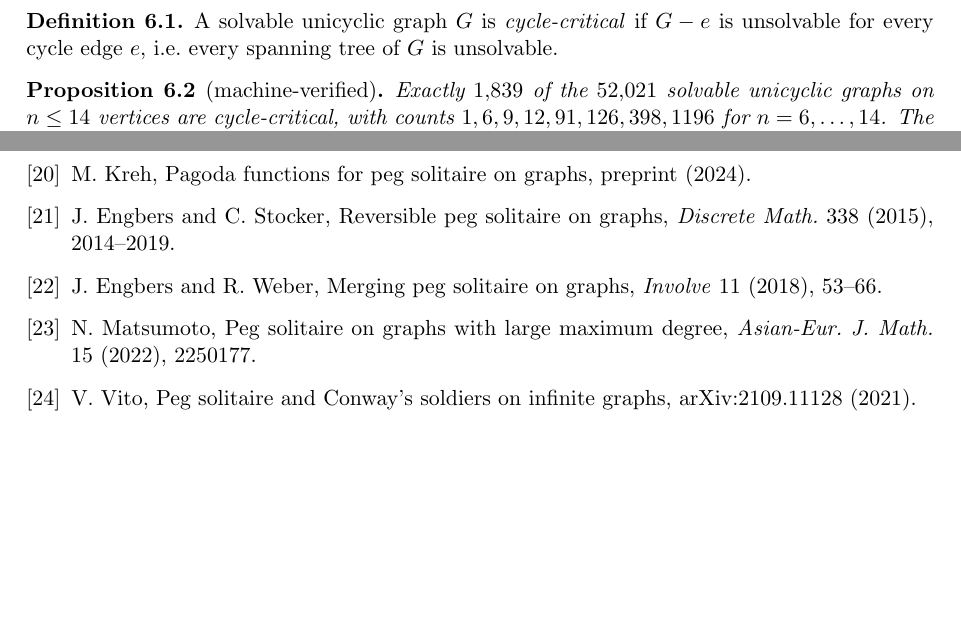
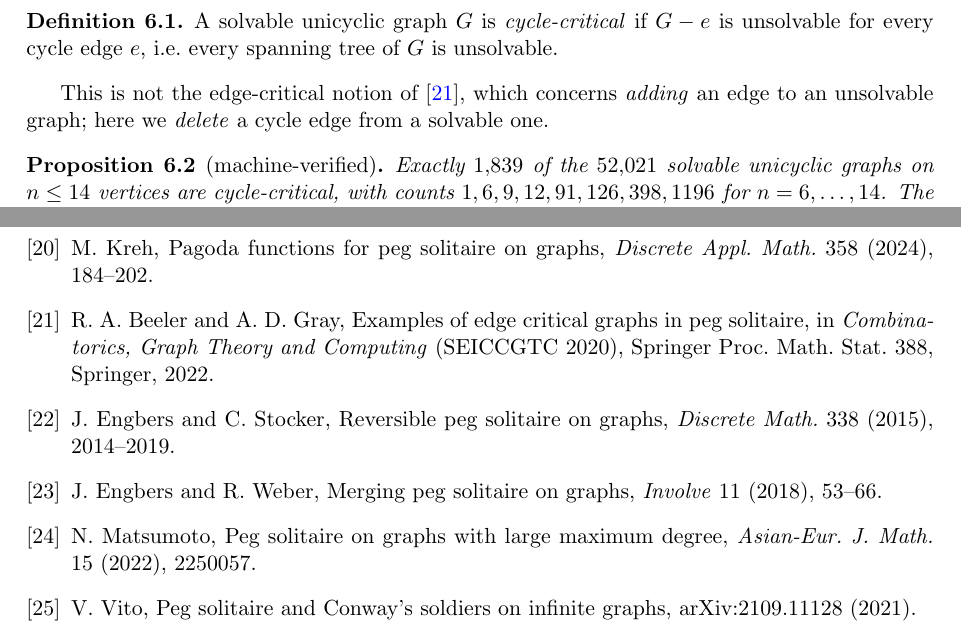
Before and after one commit to krishnatheaverage/peg-solitaire-atlas, a LaTeX paper (paper/peg-solitaire-unicyclic.tex): two parts of pages 7 and 12 of 12 before the commit and two parts of pages 7 and 13 of 13 after it, joined at a grey line, cut so that both start at the same text, the shorter picture padded with empty space. Compiled offline with pdfLaTeX.

Commit message:
Verify all 25 citations vs real sources: fix 5 wrong details (Fool's=Involve 5:473-480, double-jump=Bull ICA 91:80-93, Cartesian pp.907-917, large-degree art.2250057, pagoda=Discrete Appl Math 358:184-202 not preprint); add Beeler-Gray edge-critical (2022) + distinguish from cycle-critical; rename main.tex -> peg-solitaire-unicyclic.tex

```diff
--- a/paper/main.tex
+++ b/paper/peg-solitaire-unicyclic.tex
@@ -468,6 +468,10 @@ unsolvable for every cycle edge $e$, i.e.\ every spanning tree of
 $G$ is unsolvable.
 \end{definition}
 
+This is not the edge-critical notion of \cite{BGedge}, which concerns
+\emph{adding} an edge to an unsolvable graph; here we \emph{delete} a
+cycle edge from a solvable one.
+
 \begin{proposition}[machine-verified]\label{prop:critical}
 Exactly $1{,}839$ of the $52{,}021$ solvable unicyclic graphs on
 $n\le 14$ vertices are cycle-critical, with counts
@@ -901,7 +905,12 @@ corona products, \emph{Bull. Inst. Combin. Appl.} 96 (2022),
 graphs, \emph{Trans. Comb.} 13 (2024), no.~3, 257--277.
 
 \bibitem{Kpagoda} M.~Kreh, Pagoda functions for peg solitaire on
-graphs, preprint (2024).
+graphs, \emph{Discrete Appl. Math.} 358 (2024), 184--202.
+
+\bibitem{BGedge} R.~A. Beeler and A.~D. Gray, Examples of edge
+critical graphs in peg solitaire, in \emph{Combinatorics, Graph
+Theory and Computing} (SEICCGTC 2020), Springer Proc. Math. Stat.
+388, Springer, 2022.
 
 \bibitem{ES} J.~Engbers and C.~Stocker, Reversible peg solitaire on
 graphs, \emph{Discrete Math.} 338 (2015), 2014--2019.
@@ -910,7 +919,7 @@ graphs, \emph{Discrete Math.} 338 (2015), 2014--2019.
 \emph{Involve} 11 (2018), 53--66.
 
 \bibitem{Mat} N.~Matsumoto, Peg solitaire on graphs with large maximum
-degree, \emph{Asian-Eur. J. Math.} 15 (2022), 2250177.
+degree, \emph{Asian-Eur. J. Math.} 15 (2022), 2250057.
 
 \bibitem{Vito} V.~Vito, Peg solitaire and Conway's soldiers on
 infinite graphs, arXiv:2109.11128 (2021).
```
Also changed, not shown: paper/main.pdf (deleted), paper/peg-solitaire-unicyclic.pdf (added), paper/peg-solitaire-unicyclic.tex (6 more changed lines).
